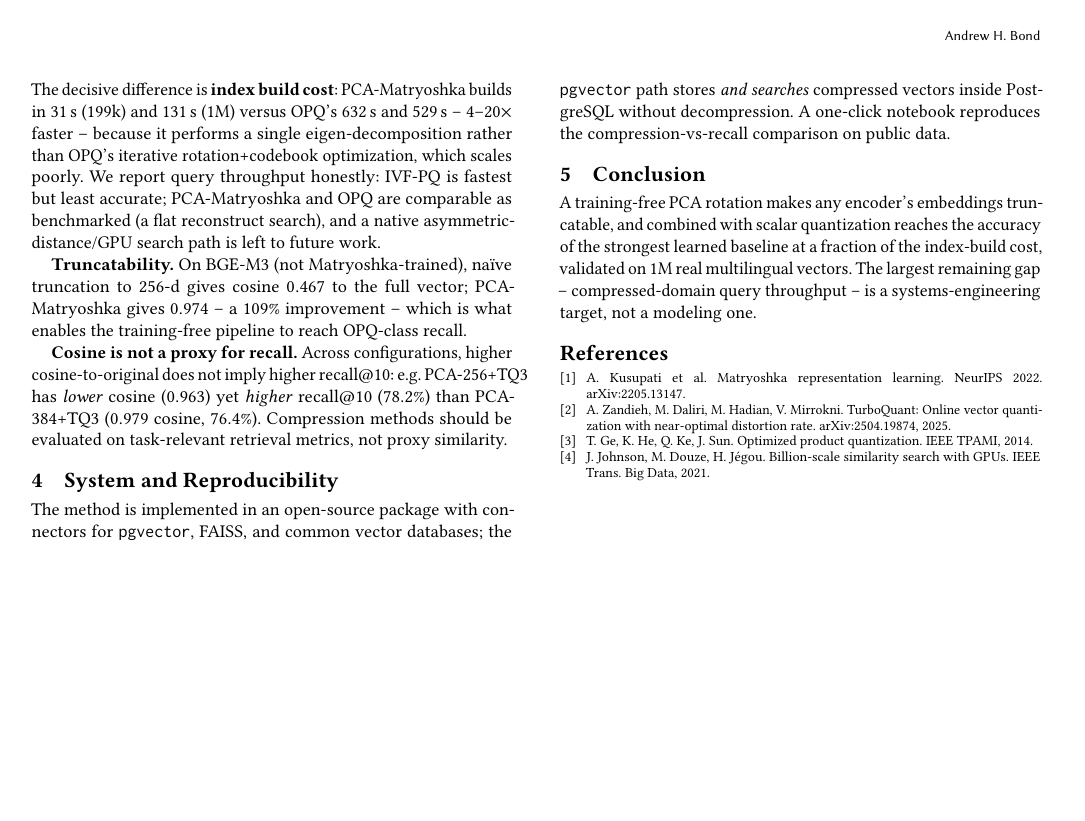
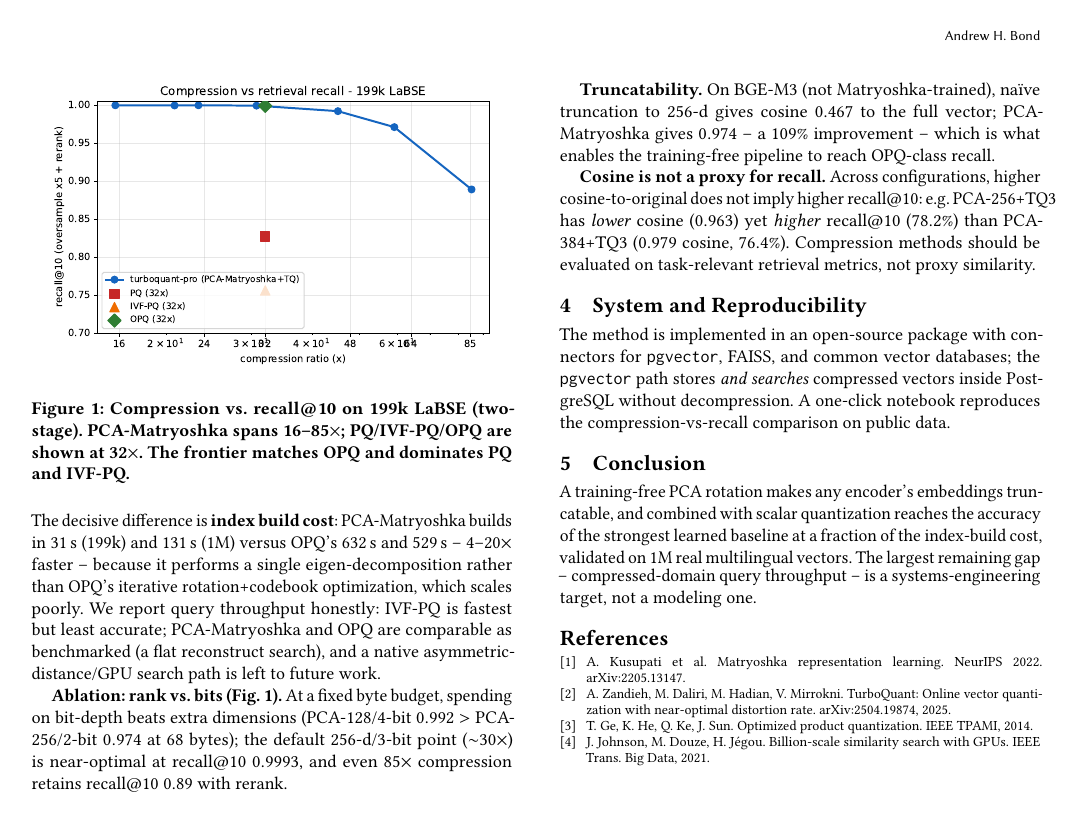
Before and after one commit to ahb-sjsu/turboquant-pro, a LaTeX paper (paper/pca_matryoshka_pvldb.tex): page 2 of 2. Compiled offline with pdfLaTeX.

Commit message:
PVLDB paper: add Pareto figure + rank-vs-bits ablation paragraph
Include fig_pareto_tqpro (compression vs recall@10 frontier) and the ablation
finding (spend budget on bit-depth; default 256d/3bit near-optimal; 85x retains
0.89). Compiles clean with the figure.

Co-Authored-By: Claude Opus 4.8 (1M context) <noreply@anthropic.com>

```diff
--- a/paper/pca_matryoshka_pvldb.tex
+++ b/paper/pca_matryoshka_pvldb.tex
@@ -126,6 +126,21 @@ honestly: IVF-PQ is fastest but least accurate; PCA-Matryoshka and OPQ are
 comparable as benchmarked (a flat reconstruct search), and a native
 asymmetric-distance/GPU search path is left to future work.
 
+\begin{figure}[t]
+\centering
+\includegraphics[width=0.95\columnwidth]{fig_pareto_tqpro.pdf}
+\caption{Compression vs.\ recall@10 on 199k LaBSE (two-stage). PCA-Matryoshka
+spans 16--85$\times$; PQ/IVF-PQ/OPQ are shown at 32$\times$. The frontier matches
+OPQ and dominates PQ and IVF-PQ.}
+\label{fig:pareto}
+\end{figure}
+
+\textbf{Ablation: rank vs.\ bits (Fig.~\ref{fig:pareto}).} At a fixed byte
+budget, spending on bit-depth beats extra dimensions (PCA-128/4-bit $0.992$ $>$
+PCA-256/2-bit $0.974$ at 68 bytes); the default 256-d/3-bit point
+($\sim$30$\times$) is near-optimal at recall@10 $0.9993$, and even $85\times$
+compression retains recall@10 $0.89$ with rerank.
+
 \textbf{Truncatability.} On BGE-M3 (not Matryoshka-trained), na\"ive truncation
 to 256-d gives cosine $0.467$ to the full vector; PCA-Matryoshka gives $0.974$ --
 a $109\%$ improvement -- which is what enables the training-free pipeline to reach
```
